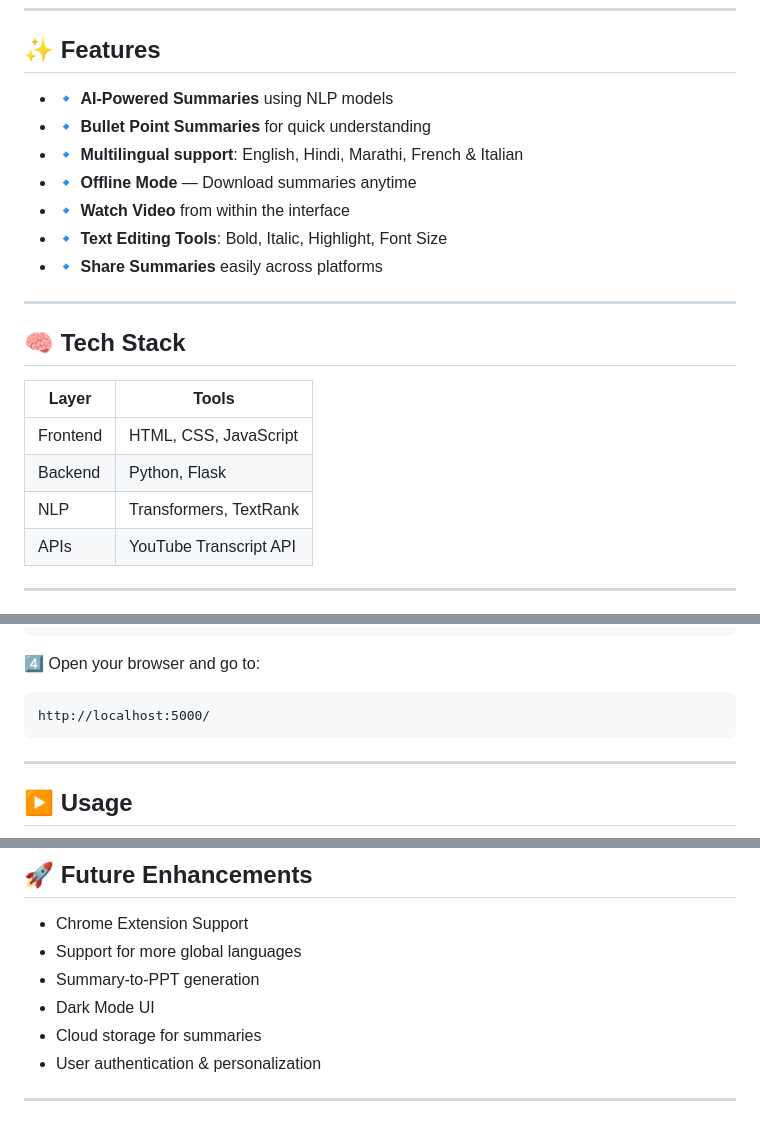
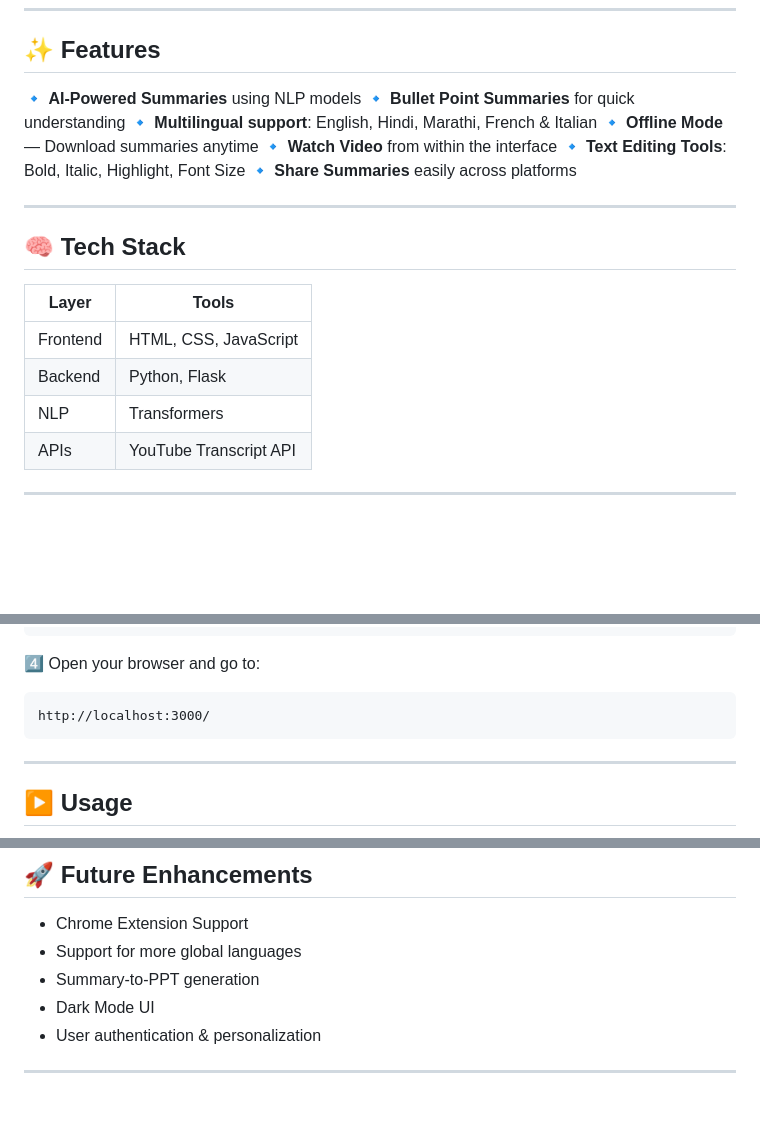
Before and after one commit to pranjalpatil31/SummarEase, a Markdown page: README.md, 3 parts joined by grey strips. Rendered like a GitHub page; blank space fills up the shorter version.

Commit message:
Revise features and tech stack in README.md
Updated feature list and tech stack in README.md. Changed local server URL from port 5000 to 3000.

````diff
--- a/README.md
+++ b/README.md
@@ -31,13 +31,13 @@ It’s fast, multilingual, and incredibly user-friendly.
 
 ## ✨ Features
 
-* 🔹 **AI-Powered Summaries** using NLP models
-* 🔹 **Bullet Point Summaries** for quick understanding
-* 🔹 **Multilingual support**: English, Hindi, Marathi, French & Italian
-* 🔹 **Offline Mode** — Download summaries anytime
-* 🔹 **Watch Video** from within the interface
-* 🔹 **Text Editing Tools**: Bold, Italic, Highlight, Font Size
-* 🔹 **Share Summaries** easily across platforms
+🔹 **AI-Powered Summaries** using NLP models
+🔹 **Bullet Point Summaries** for quick understanding
+🔹 **Multilingual support**: English, Hindi, Marathi, French & Italian
+🔹 **Offline Mode** — Download summaries anytime
+🔹 **Watch Video** from within the interface
+🔹 **Text Editing Tools**: Bold, Italic, Highlight, Font Size
+🔹 **Share Summaries** easily across platforms
 
 ---
 
@@ -47,7 +47,7 @@ It’s fast, multilingual, and incredibly user-friendly.
 | -------- | ---------------------- |
 | Frontend | HTML, CSS, JavaScript  |
 | Backend  | Python, Flask          |
-| NLP      | Transformers, TextRank |
+| NLP      | Transformers           |
 | APIs     | YouTube Transcript API |
 
 ---
@@ -78,7 +78,7 @@ python backend/app.py
 4️⃣ Open your browser and go to:
 
 ```
-http://localhost:5000/
+http://localhost:3000/
 ```
 
 ---
@@ -121,7 +121,6 @@ SummarEase/
 * Support for more global languages
 * Summary-to-PPT generation
 * Dark Mode UI
-* Cloud storage for summaries
 * User authentication & personalization
 
 ---
````
